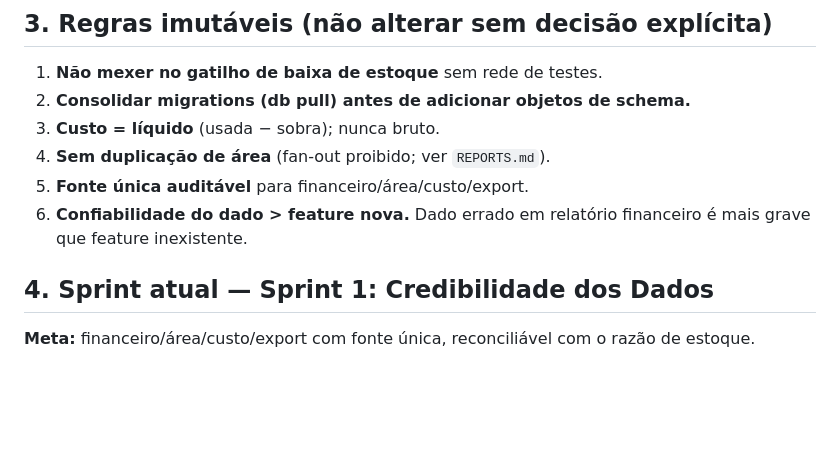
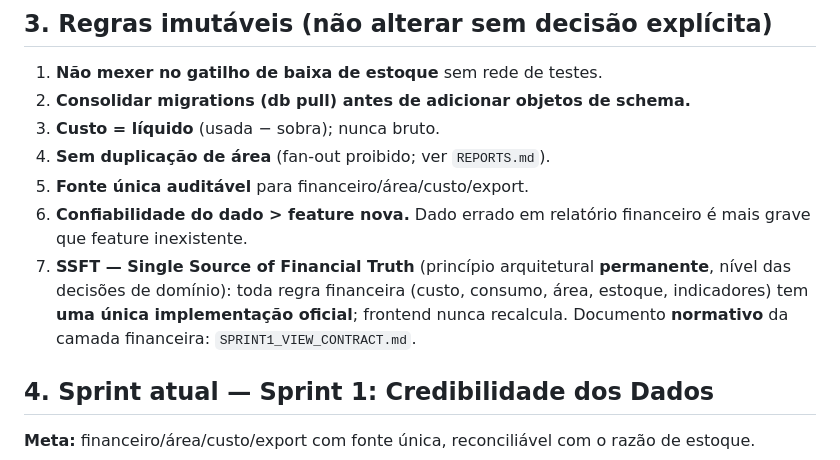
Before and after one commit to htogestao/hto-gestao, a Markdown page: docs/PROJECT_STATE.md, the part around one of its changes. Drawn GitHub-style; blank space fills up the shorter version.

```diff
--- a/docs/PROJECT_STATE.md
+++ b/docs/PROJECT_STATE.md
@@ -18,6 +18,7 @@ Sistema de gestão agrícola (cana). **Talhão é o centro do histórico.** Web
 4. **Sem duplicação de área** (fan-out proibido; ver `REPORTS.md`).
 5. **Fonte única auditável** para financeiro/área/custo/export.
 6. **Confiabilidade do dado > feature nova.** Dado errado em relatório financeiro é mais grave que feature inexistente.
+7. **SSFT — Single Source of Financial Truth** (princípio arquitetural **permanente**, nível das decisões de domínio): toda regra financeira (custo, consumo, área, estoque, indicadores) tem **uma única implementação oficial**; frontend nunca recalcula. Documento **normativo** da camada financeira: `SPRINT1_VIEW_CONTRACT.md`.
 
 ## 4. Sprint atual — Sprint 1: Credibilidade dos Dados
 **Meta:** financeiro/área/custo/export com fonte única, reconciliável com o razão de estoque.
```
Also changed, not shown: other parts of docs/PROJECT_STATE.md (+1 -1 lines), docs/SPRINT1_VIEW_CONTRACT.md (+46 -2 lines).
